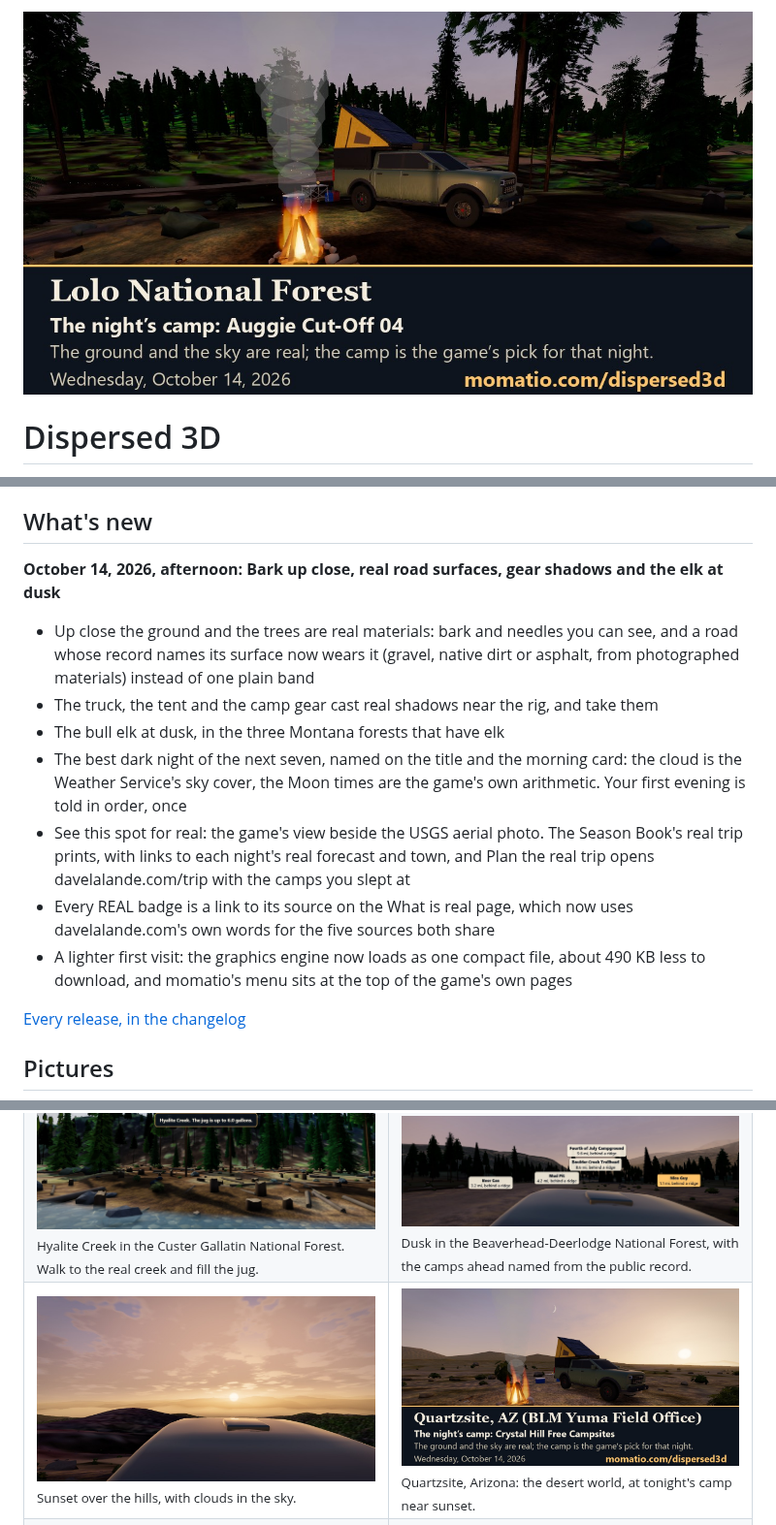
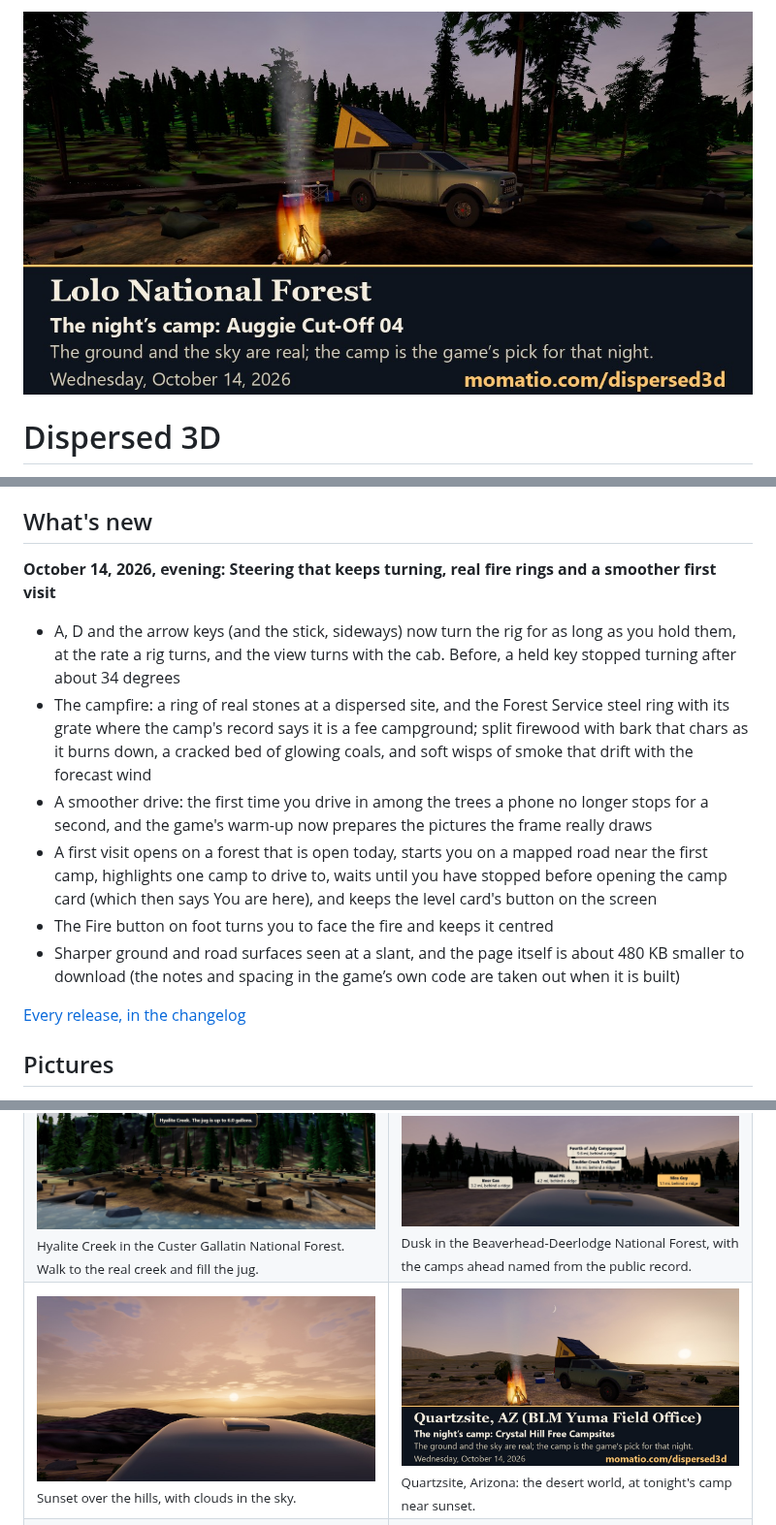
Before and after one commit to davelalande/dispersed3d-progress, a Markdown page: README.md, 3 parts joined by grey strips. Shown at 97% size. Rendered like a GitHub page; pictures changed too: media/share/lolo-national-forest.jpg, media/share/quartzsite-yuma-field-office.jpg.

Commit message:
Release 2026-10-14c: steering that keeps turning, real fire rings and a smoother first visit
Co-Authored-By: Claude Opus 5.5 <noreply@anthropic.com>
Claude-Session: https://claude.ai/code/session_01JJzT1DsoBWtYVWVcn1Rthj

```diff
--- a/README.md
+++ b/README.md
@@ -32,15 +32,14 @@ This is a game laid over real places, and the real places do most of the work. H
 
 ## What's new
 
-**October 14, 2026, afternoon: Bark up close, real road surfaces, gear shadows and the elk at dusk**
+**October 14, 2026, evening: Steering that keeps turning, real fire rings and a smoother first visit**
 
-- Up close the ground and the trees are real materials: bark and needles you can see, and a road whose record names its surface now wears it (gravel, native dirt or asphalt, from photographed materials) instead of one plain band
-- The truck, the tent and the camp gear cast real shadows near the rig, and take them
-- The bull elk at dusk, in the three Montana forests that have elk
-- The best dark night of the next seven, named on the title and the morning card: the cloud is the Weather Service's sky cover, the Moon times are the game's own arithmetic. Your first evening is told in order, once
-- See this spot for real: the game's view beside the USGS aerial photo. The Season Book's real trip prints, with links to each night's real forecast and town, and Plan the real trip opens davelalande.com/trip with the camps you slept at
-- Every REAL badge is a link to its source on the What is real page, which now uses davelalande.com's own words for the five sources both share
-- A lighter first visit: the graphics engine now loads as one compact file, about 490 KB less to download, and momatio's menu sits at the top of the game's own pages
+- A, D and the arrow keys (and the stick, sideways) now turn the rig for as long as you hold them, at the rate a rig turns, and the view turns with the cab. Before, a held key stopped turning after about 34 degrees
+- The campfire: a ring of real stones at a dispersed site, and the Forest Service steel ring with its grate where the camp's record says it is a fee campground; split firewood with bark that chars as it burns down, a cracked bed of glowing coals, and soft wisps of smoke that drift with the forecast wind
+- A smoother drive: the first time you drive in among the trees a phone no longer stops for a second, and the game's warm-up now prepares the pictures the frame really draws
+- A first visit opens on a forest that is open today, starts you on a mapped road near the first camp, highlights one camp to drive to, waits until you have stopped before opening the camp card (which then says You are here), and keeps the level card's button on the screen
+- The Fire button on foot turns you to face the fire and keeps it centred
+- Sharper ground and road surfaces seen at a slant, and the page itself is about 480 KB smaller to download (the notes and spacing in the game’s own code are taken out when it is built)
 
 [Every release, in the changelog](https://github.com/davelalande/dispersed3d-progress/blob/main/CHANGELOG.md)
 
```
Also changed, not shown: CHANGELOG.md (+9 -0 lines), media/share/beaverhead-deerlodge-national-forest.jpg, media/share/custer-gallatin-national-forest.jpg.
